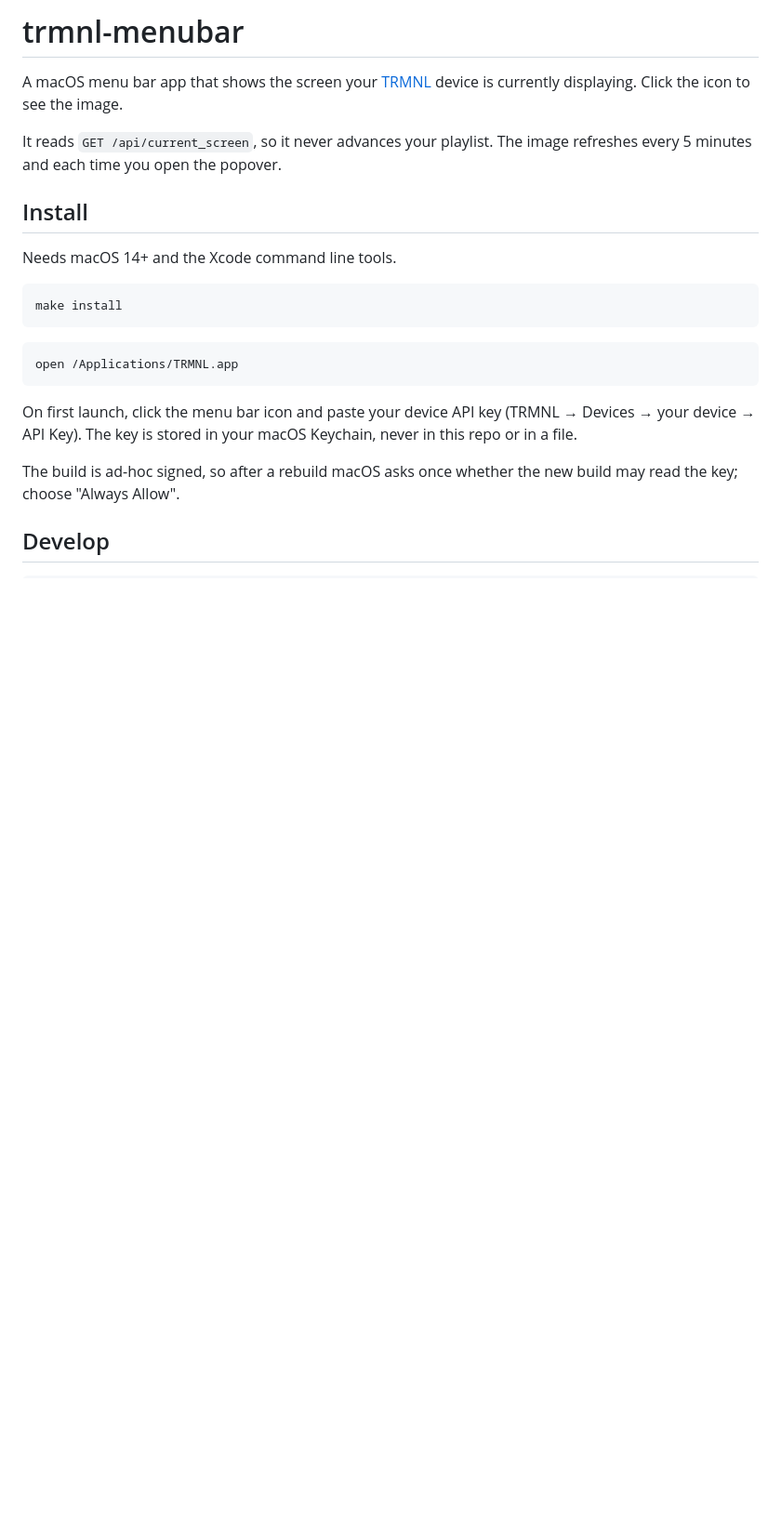
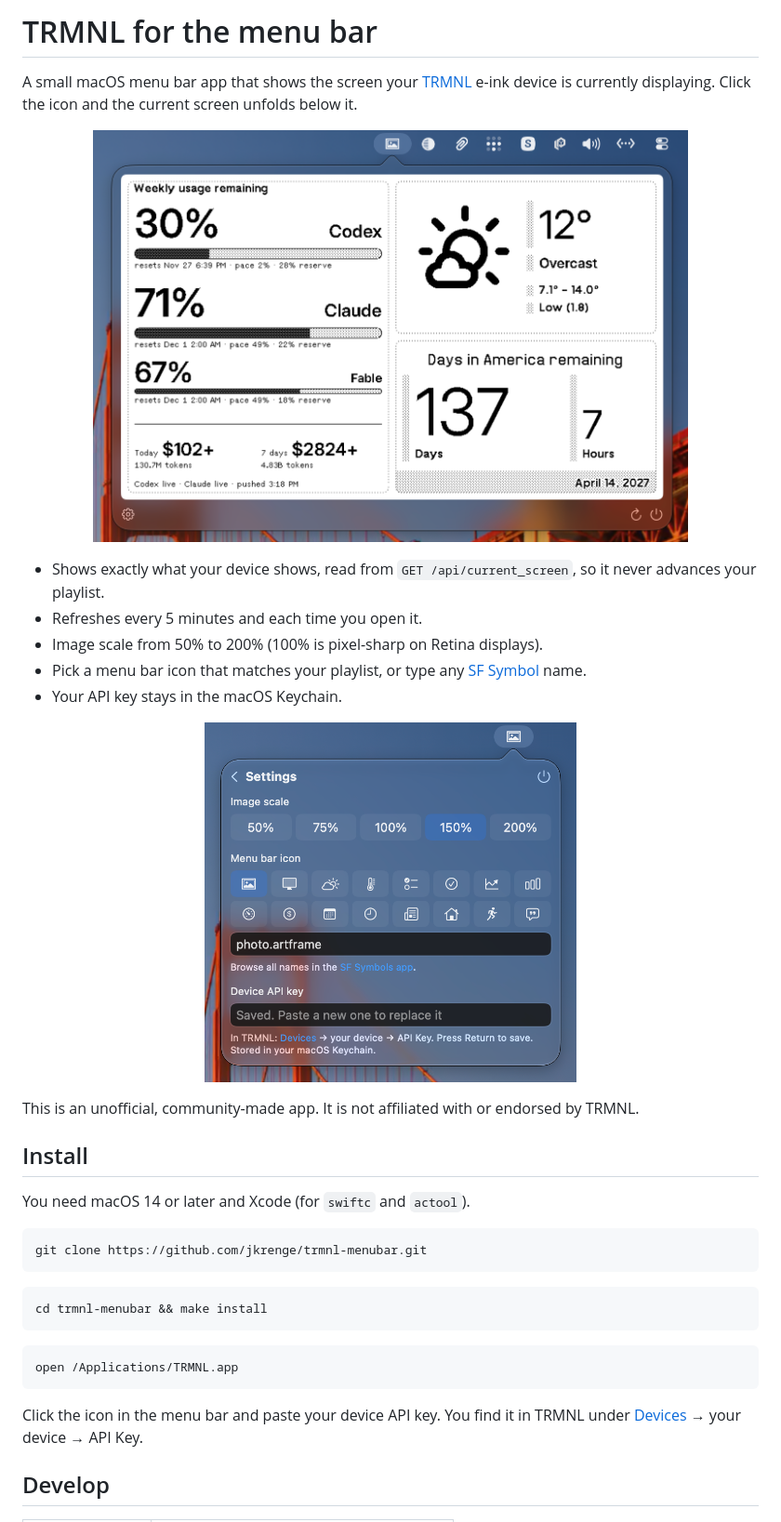
Before and after one commit to jkrenge/trmnl-menubar, a Markdown page: README.md, the part around one of its changes. Shown at 93% size. Rendered like a GitHub page; pictures changed too: docs/screen.png (added), docs/settings.png (added); blank space fills up the shorter version.

````diff
--- a/README.md
+++ b/README.md
@@ -1,24 +1,40 @@
-# trmnl-menubar
+# TRMNL for the menu bar
 
-A macOS menu bar app that shows the screen your [TRMNL](https://trmnl.com) device is currently displaying. Click the icon to see the image.
+A small macOS menu bar app that shows the screen your [TRMNL](https://trmnl.com) e-ink device is currently displaying. Click the icon and the current screen unfolds below it.
 
-It reads `GET /api/current_screen`, so it never advances your playlist. The image refreshes every 5 minutes and each time you open the popover.
+<p align="center">
+  <img src="docs/screen.png" alt="The popover showing a TRMNL dashboard with usage bars, weather and a countdown" width="640">
+</p>
+
+- Shows exactly what your device shows, read from `GET /api/current_screen`, so it never advances your playlist.
+- Refreshes every 5 minutes and each time you open it.
+- Image scale from 50% to 200% (100% is pixel-sharp on Retina displays).
+- Pick a menu bar icon that matches your playlist, or type any [SF Symbol](https://developer.apple.com/sf-symbols/) name.
+- Your API key stays in the macOS Keychain.
+
+<p align="center">
+  <img src="docs/settings.png" alt="The settings page with image scale, menu bar icon and device API key" width="400">
+</p>
+
+This is an unofficial, community-made app. It is not affiliated with or endorsed by TRMNL.
 
 ## Install
 
-Needs macOS 14+ and the Xcode command line tools.
+You need macOS 14 or later and Xcode (for `swiftc` and `actool`).
 
 ```bash
-make install
+git clone https://github.com/jkrenge/trmnl-menubar.git
+```
+
+```bash
+cd trmnl-menubar && make install
 ```
 
 ```bash
 open /Applications/TRMNL.app
 ```
 
-On first launch, click the menu bar icon and paste your device API key (TRMNL → Devices → your device → API Key). The key is stored in your macOS Keychain, never in this repo or in a file.
-
-The build is ad-hoc signed, so after a rebuild macOS asks once whether the new build may read the key; choose "Always Allow".
+Click the icon in the menu bar and paste your device API key. You find it in TRMNL under [Devices](https://trmnl.com/devices) → your device → API Key.
 
 ## Develop
 
````
Also changed, not shown: other parts of README.md (+42 -4 lines), CONTRIBUTING.md (added, +24 -0 lines), icon/AppIcon-1024.png (added), 8 other files.
